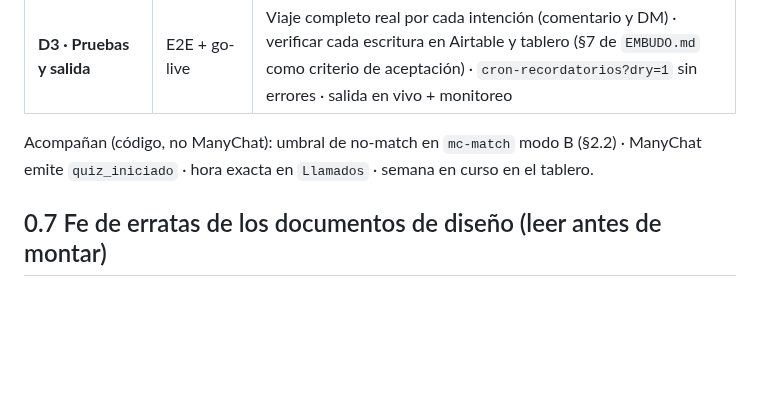
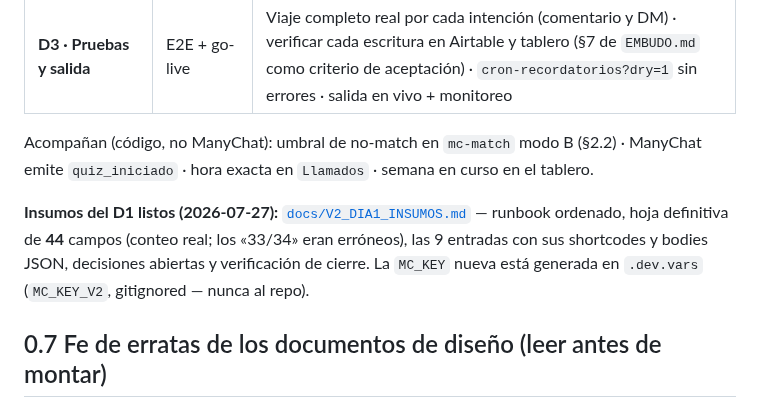
Before and after one commit to gm-growth-partners/biketrust-sitio, a Markdown page: MANYCHAT_REBUILD.md, the part around the change. Rendered like a GitHub page; blank space fills up the shorter version.

```diff
--- a/MANYCHAT_REBUILD.md
+++ b/MANYCHAT_REBUILD.md
@@ -56,6 +56,11 @@ entregadas, **0 visitas agendadas**, 5 DMs libres varados en `nuevo`):
 
 Acompañan (código, no ManyChat): umbral de no-match en `mc-match` modo B (§2.2) ·
 ManyChat emite `quiz_iniciado` · hora exacta en `Llamados` · semana en curso en el tablero.
+
+**Insumos del D1 listos (2026-07-27):** [`docs/V2_DIA1_INSUMOS.md`](docs/V2_DIA1_INSUMOS.md)
+— runbook ordenado, hoja definitiva de **44** campos (conteo real; los «33/34» eran erróneos),
+las 9 entradas con sus shortcodes y bodies JSON, decisiones abiertas y verificación de cierre.
+La `MC_KEY` nueva está generada en `.dev.vars` (`MC_KEY_V2`, gitignored — nunca al repo).
 
 ## 0.7 Fe de erratas de los documentos de diseño (leer antes de montar)
 
```
Also changed, not shown: docs/V2_DIA1_INSUMOS.md (added, +101 -0 lines).
